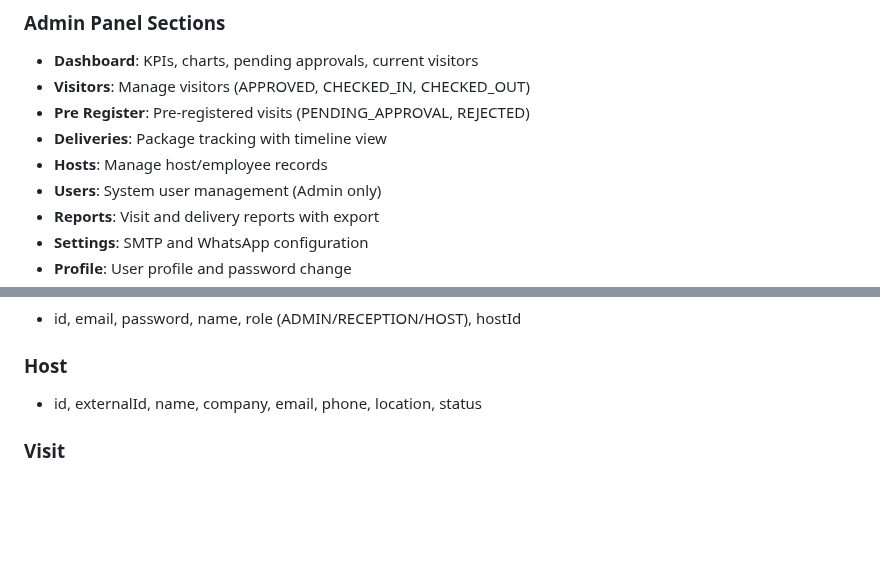
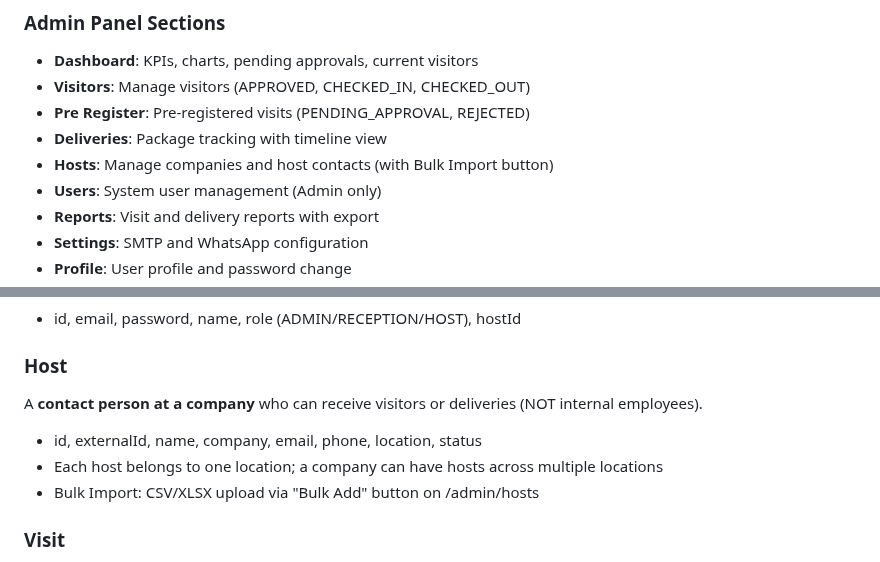
Before and after one commit to dev-noaman/arafatvisitor, a Markdown page: CLAUDE.md, 2 parts joined by grey strips. Rendered like a GitHub page; blank space fills up the shorter version.

Commit message:
docs: clarify Hosts are company contacts, not employees
- Update Admin Panel section to mention Bulk Import button
- Add description that Host = contact person at a company
- Note multi-location support and bulk import feature

Co-Authored-By: Claude Opus 4.5 <noreply@anthropic.com>

```diff
--- a/CLAUDE.md
+++ b/CLAUDE.md
@@ -106,7 +106,7 @@ The login page has quick demo login buttons for Admin, Reception, and Host roles
 - **Visitors**: Manage visitors (APPROVED, CHECKED_IN, CHECKED_OUT)
 - **Pre Register**: Pre-registered visits (PENDING_APPROVAL, REJECTED)
 - **Deliveries**: Package tracking with timeline view
-- **Hosts**: Manage host/employee records
+- **Hosts**: Manage companies and host contacts (with Bulk Import button)
 - **Users**: System user management (Admin only)
 - **Reports**: Visit and delivery reports with export
 - **Settings**: SMTP and WhatsApp configuration
@@ -293,7 +293,10 @@ GET  /admin/api/users                     # List users (Admin only)
 - id, email, password, name, role (ADMIN/RECEPTION/HOST), hostId
 
 ### Host
+A **contact person at a company** who can receive visitors or deliveries (NOT internal employees).
 - id, externalId, name, company, email, phone, location, status
+- Each host belongs to one location; a company can have hosts across multiple locations
+- Bulk Import: CSV/XLSX upload via "Bulk Add" button on /admin/hosts
 
 ### Visit
 - id, sessionId, visitorName, visitorCompany, visitorPhone, visitorEmail
```
